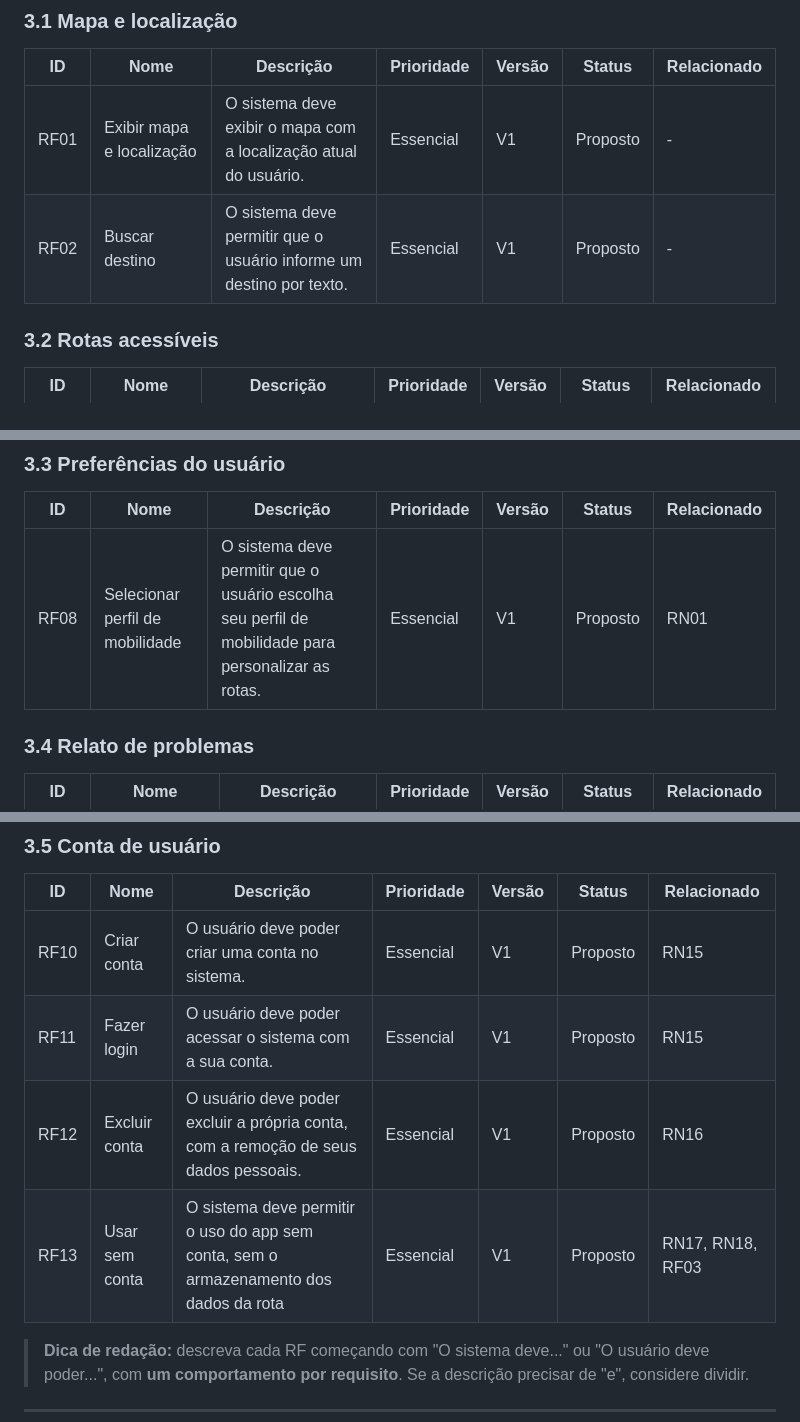
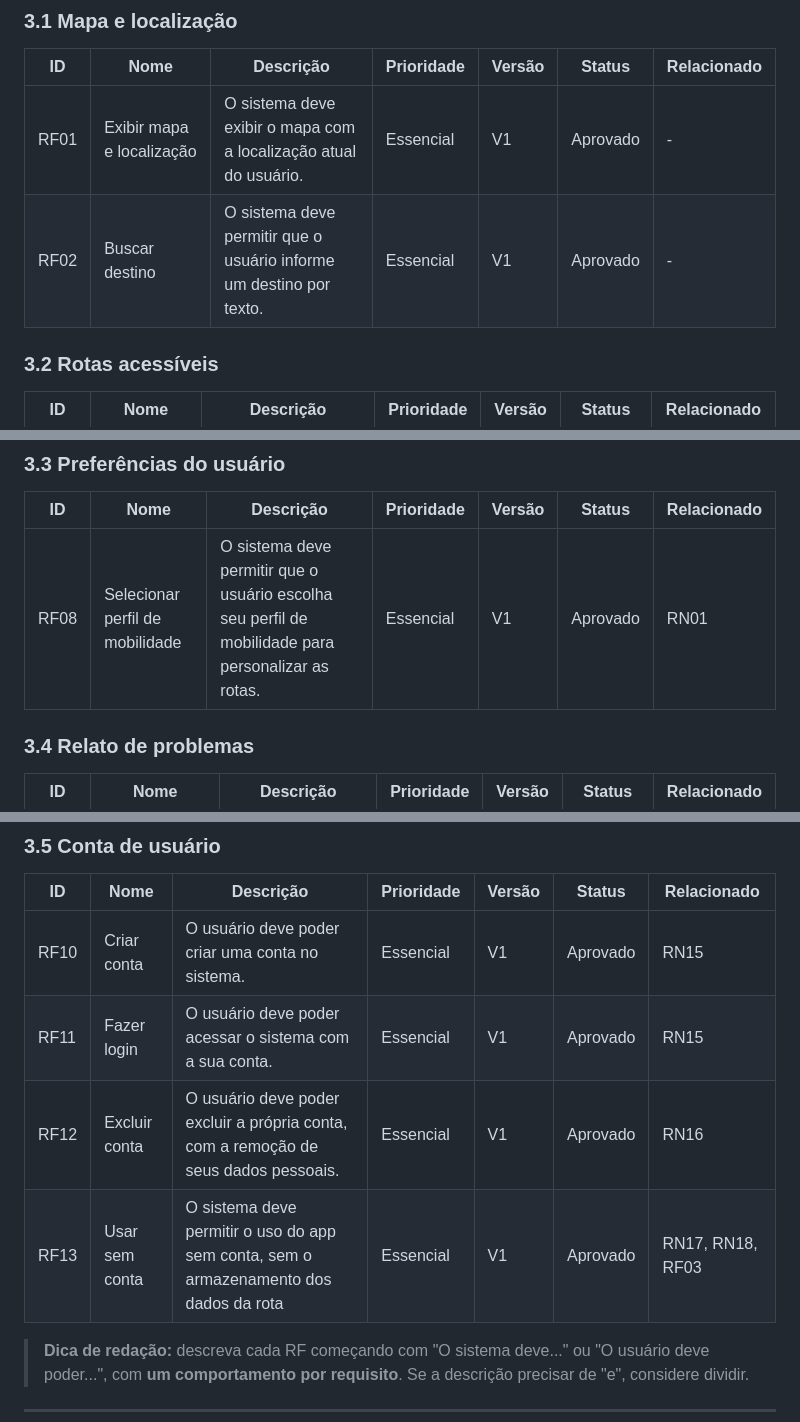
Before and after one commit to boregs/mao-na-roda, a Markdown page: docs/03-requisitos.md, 3 parts joined by grey strips. Drawn GitHub-style.

Commit message:
docs: aprovando requisitos

```diff
--- a/docs/03-requisitos.md
+++ b/docs/03-requisitos.md
@@ -65,8 +65,8 @@ Agrupados por módulo, para facilitar a leitura.
 
 | ID | Nome | Descrição | Prioridade | Versão | Status | Relacionado |
 |---|---|---|---|---|---|---|
-| RF01 | Exibir mapa e localização | O sistema deve exibir o mapa com a localização atual do usuário. | Essencial | V1 | Proposto | - |
-| RF02 | Buscar destino | O sistema deve permitir que o usuário informe um destino por texto. | Essencial | V1 | Proposto | - |
+| RF01 | Exibir mapa e localização | O sistema deve exibir o mapa com a localização atual do usuário. | Essencial | V1 | Aprovado | - |
+| RF02 | Buscar destino | O sistema deve permitir que o usuário informe um destino por texto. | Essencial | V1 | Aprovado | - |
 
 ### 3.2 Rotas acessíveis
 
@@ -83,7 +83,7 @@ Agrupados por módulo, para facilitar a leitura.
 
 | ID | Nome | Descrição | Prioridade | Versão | Status | Relacionado |
 |---|---|---|---|---|---|---|
-| RF08 | Selecionar perfil de mobilidade | O sistema deve permitir que o usuário escolha seu perfil de mobilidade para personalizar as rotas. | Essencial | V1 | Proposto | RN01 |
+| RF08 | Selecionar perfil de mobilidade | O sistema deve permitir que o usuário escolha seu perfil de mobilidade para personalizar as rotas. | Essencial | V1 | Aprovado | RN01 |
 
 ### 3.4 Relato de problemas
 
@@ -99,10 +99,10 @@ Agrupados por módulo, para facilitar a leitura.
 
 | ID | Nome | Descrição | Prioridade | Versão | Status | Relacionado |
 |---|---|---|---|---|---|---|
-| RF10 | Criar conta | O usuário deve poder criar uma conta no sistema. | Essencial | V1 | Proposto | RN15 |
-| RF11 | Fazer login | O usuário deve poder acessar o sistema com a sua conta. | Essencial | V1 | Proposto | RN15 |
-| RF12 | Excluir conta | O usuário deve poder excluir a própria conta, com a remoção de seus dados pessoais. | Essencial | V1 | Proposto | RN16 |
-| RF13 | Usar sem conta | O sistema deve permitir o uso do app sem conta, sem o armazenamento dos dados da rota | Essencial | V1 | Proposto | RN17, RN18, RF03 |
+| RF10 | Criar conta | O usuário deve poder criar uma conta no sistema. | Essencial | V1 | Aprovado | RN15 |
+| RF11 | Fazer login | O usuário deve poder acessar o sistema com a sua conta. | Essencial | V1 | Aprovado | RN15 |
+| RF12 | Excluir conta | O usuário deve poder excluir a própria conta, com a remoção de seus dados pessoais. | Essencial | V1 | Aprovado | RN16 |
+| RF13 | Usar sem conta | O sistema deve permitir o uso do app sem conta, sem o armazenamento dos dados da rota | Essencial | V1 | Aprovado | RN17, RN18, RF03 |
 
 > **Dica de redação:** descreva cada RF começando com "O sistema deve..." ou "O usuário deve poder...", com **um comportamento por requisito**. Se a descrição precisar de "e", considere dividir.
 
```
